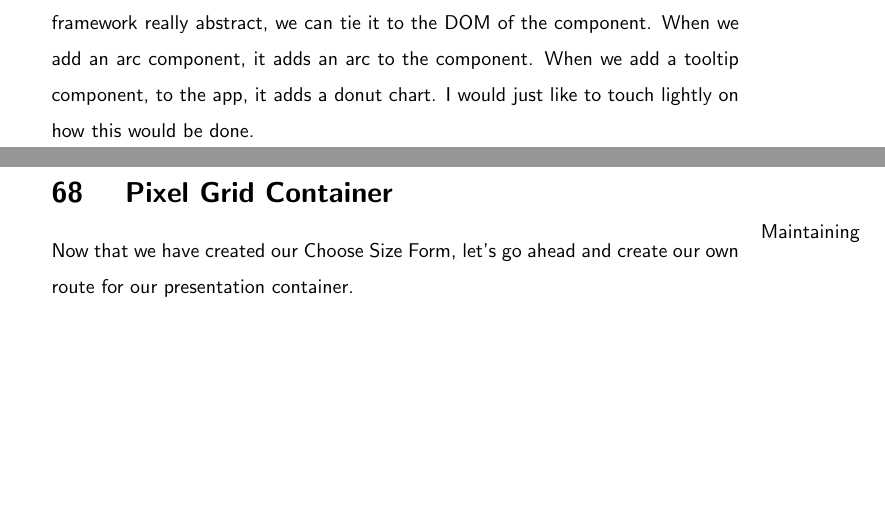
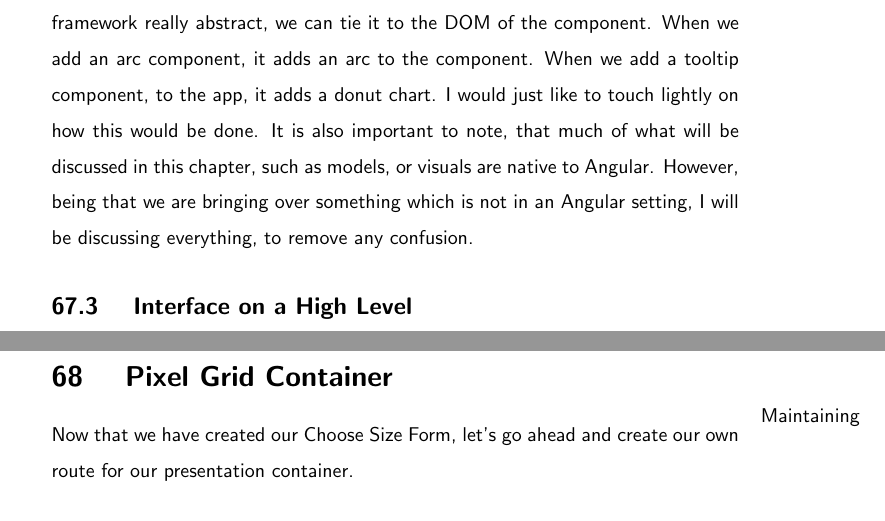
Before and after one commit to razroo/angular-content, a LaTeX document (main.tex, which reads charts/charts.tex): two parts of pages 177 and 178 of 205, joined at a grey line, cut so that both start at the same text, the shorter picture padded with empty space. Compiled offline with pdfLaTeX.

Commit message:
Complete paragraph on charts.

```diff
--- a/charts/charts.tex
+++ b/charts/charts.tex
@@ -22,4 +22,9 @@ is to interface through that component. So, for instance, instead of keeping
 the framework really abstract, we can tie it to the DOM of the component. When
 we add an arc component, it adds an arc to the component. When we add a tooltip
 component, to the app, it adds a donut chart. I would just like to touch lightly
-on how this would be done.
+on how this would be done. It is also important to note, that much of what will
+be discussed in this chapter, such as models, or visuals are native to Angular.
+However, being that we are bringing over something which is not in an Angular
+setting, I will be discussing everything, to remove any confusion.
+
+\subsection{ Interface on a High Level }
```
